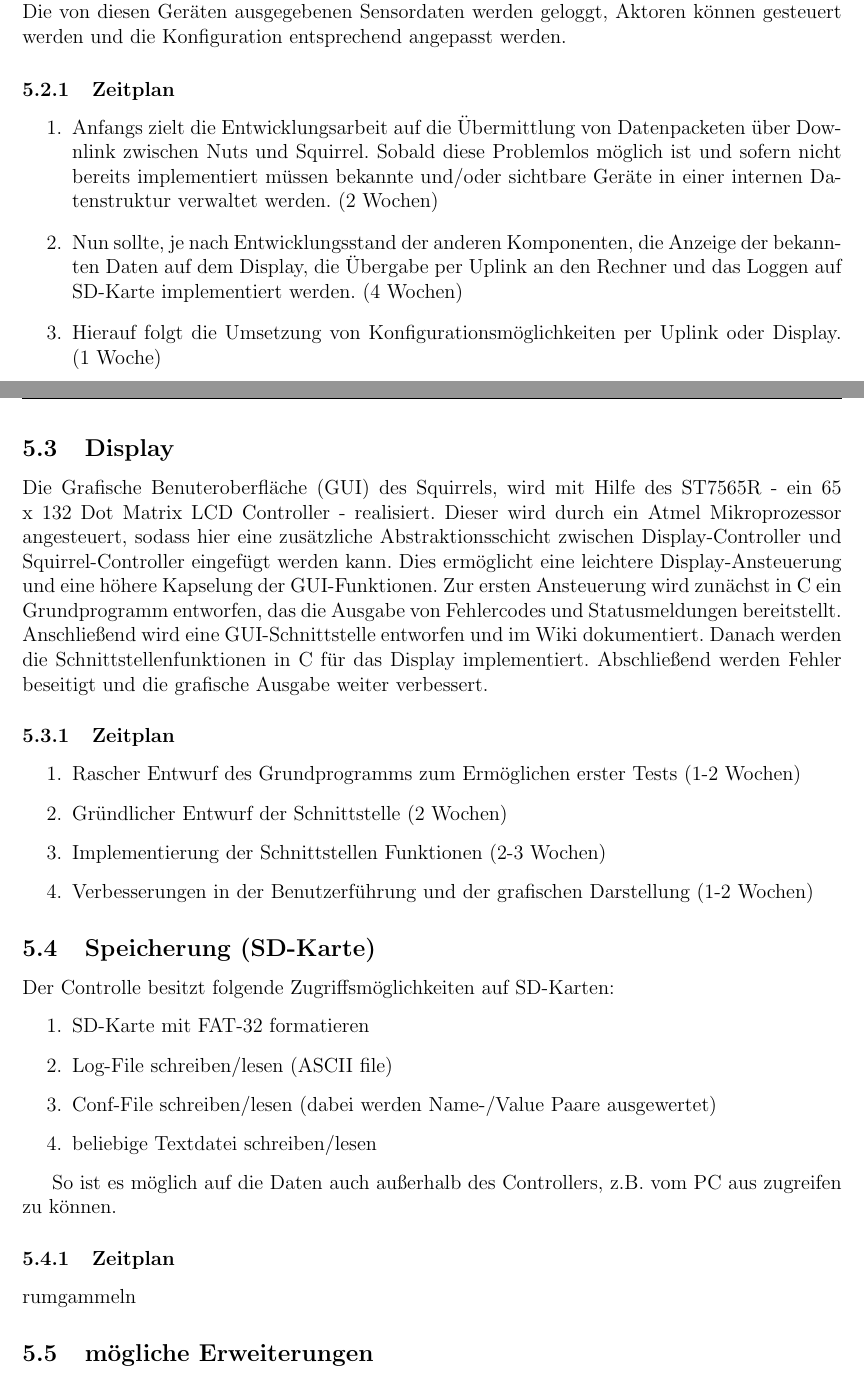
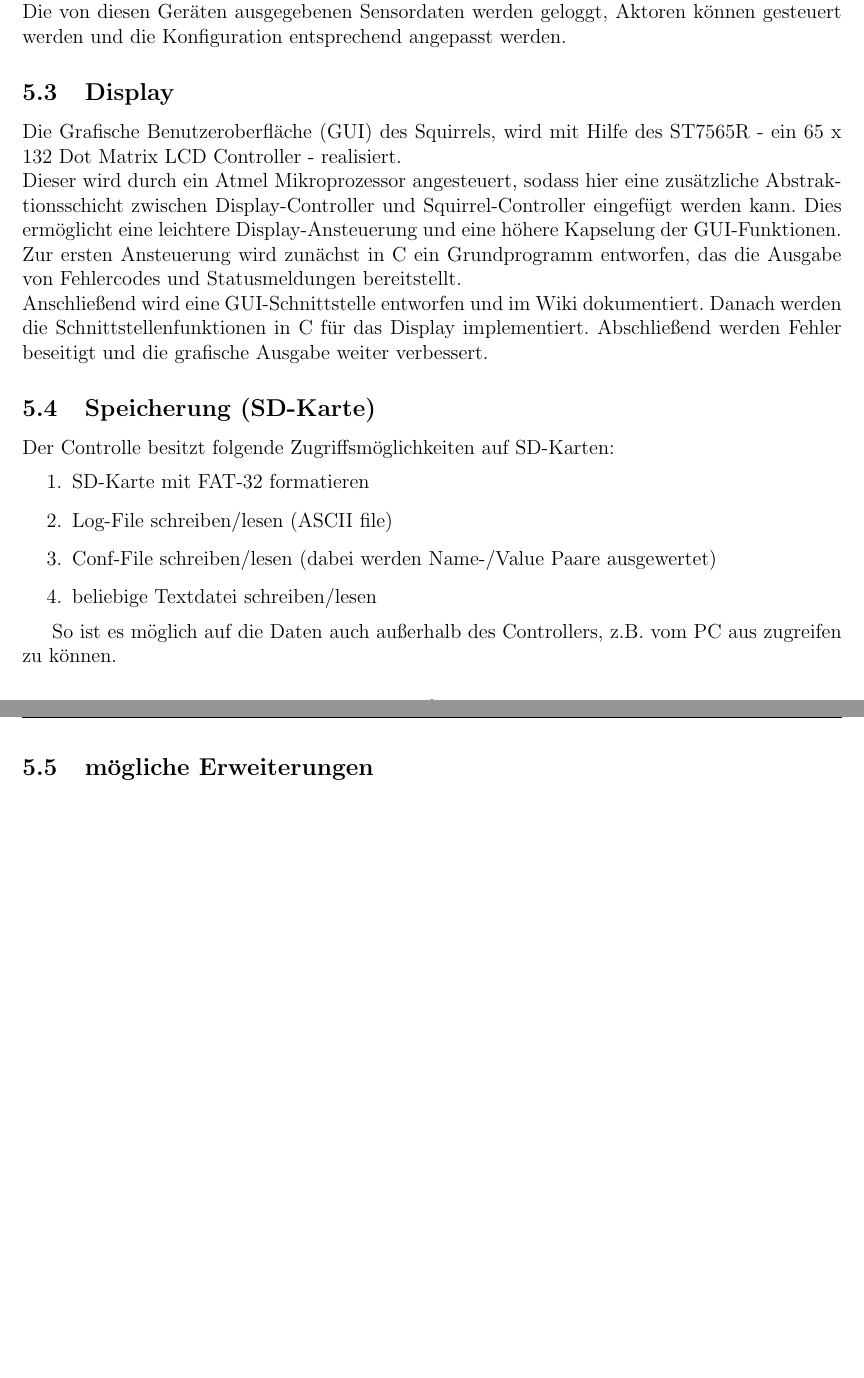
Before and after one commit to vbohinc/Almond-Embedded, a LaTeX document (documentation/Lastenheft.tex): two parts of pages 4 and 5 of 8 before the commit and two parts of pages 4 and 5 of 7 after it, joined at a grey line, cut so that both start at the same text, the shorter picture padded with empty space. Compiled offline with pdfLaTeX.

Commit message:
Updated lastenheft

```diff
--- a/documentation/Lastenheft.tex
+++ b/documentation/Lastenheft.tex
@@ -84,30 +84,14 @@ Mit dem Downlink-Protokoll spricht die Squirrel seine Nuts an und empfängt Date
 Mit dem Uplink-Protokoll kommuniziert die Squirrel mit dem Backend. Hiermit werden Logdaten zum Rechner geladen und Konfigurationsdaten der Nuts und auch der Squirrel selbst ausgetauscht.
 Aus dem Entwurf des Downlink-Protokolls ergibt sich theoretisch die Möglichkeit 254 Geräte mit je insgesamt 254 Sensoren, Aktoren und Konfigurationseinstellungen anzusprechen. Die von diesen Geräten ausgegebenen Sensordaten werden geloggt, Aktoren können gesteuert werden und die Konfiguration entsprechend angepasst werden.
 
-\subsubsection{Zeitplan}
-\begin{enumerate}
-	\item Anfangs zielt die Entwicklungsarbeit auf die Übermittlung von Datenpacketen über Downlink zwischen Nuts und Squirrel. Sobald diese Problemlos möglich ist und sofern nicht bereits implementiert müssen bekannte und/oder sichtbare Geräte in einer internen Datenstruktur verwaltet werden. (2 Wochen)
-	\item Nun sollte, je nach Entwicklungsstand der anderen Komponenten, die Anzeige der bekannten Daten auf dem Display, die Übergabe per Uplink an den Rechner und das Loggen auf SD-Karte implementiert werden. (4 Wochen)
-	\item Hierauf folgt die Umsetzung von Konfigurationsmöglichkeiten per Uplink oder Display. (1 Woche)
-\end{enumerate}
-
 \subsection{Display}
 
-Die Grafische Benuteroberfläche (GUI) des Squirrels, wird mit Hilfe des ST7565R - ein 65 x 132 Dot Matrix LCD Controller - realisiert.
-Dieser wird durch ein Atmel Mikroprozessor angesteuert, sodass hier eine zusätzliche Abstraktionsschicht zwischen Display-Controller und Squirrel-Controller eingefügt werden kann. Dies ermöglicht eine leichtere Display-Ansteuerung und eine höhere Kapselung der GUI-Funktionen.
-Zur ersten Ansteuerung wird zunächst in C ein Grundprogramm entworfen, das die Ausgabe von Fehlercodes und Statusmeldungen bereitstellt.
+Die Grafische Benutzeroberfläche (GUI) des Squirrels, wird mit Hilfe des ST7565R - ein 65 x 132 Dot Matrix LCD Controller - realisiert. \\
+Dieser wird durch ein Atmel Mikroprozessor angesteuert, sodass hier eine zusätzliche Abstraktionsschicht zwischen Display-Controller und Squirrel-Controller eingefügt werden kann. Dies ermöglicht eine leichtere Display-Ansteuerung und eine höhere Kapselung der GUI-Funktionen. \\
+Zur ersten Ansteuerung wird zunächst in C ein Grundprogramm entworfen, das die Ausgabe von Fehlercodes und Statusmeldungen bereitstellt. \\
 Anschließend wird eine GUI-Schnittstelle entworfen und im Wiki dokumentiert.
 Danach werden die Schnittstellenfunktionen in C für das Display implementiert.
 Abschließend werden Fehler beseitigt und die grafische Ausgabe weiter verbessert.
-
-\subsubsection{Zeitplan}
-
-\begin{enumerate}
-	\item Rascher Entwurf des Grundprogramms zum Ermöglichen erster Tests (1-2 Wochen)
-	\item Gründlicher Entwurf der Schnittstelle (2 Wochen)
-	\item Implementierung der Schnittstellen Funktionen (2-3 Wochen)
-	\item Verbesserungen in der Benutzerführung und der grafischen Darstellung (1-2 Wochen)
-\end{enumerate}
 
 \subsection{Speicherung (SD-Karte)}
 
@@ -122,10 +106,6 @@ Der Controlle besitzt folgende Zugriffsmöglichkeiten auf SD-Karten:
 
 So ist es möglich auf die Daten auch außerhalb des Controllers, z.B. vom PC aus zugreifen zu können.
 
-\subsubsection{Zeitplan}
-
-rumgammeln
-
 \subsection{mögliche Erweiterungen}
 Eine wünschenswerte Erweiterung wäre die Möglichkeit timergesteuert Aktoren auszulösen oder auf Zustandsänderungen bei einem Sensor zu reagieren.
 
```
Also changed, not shown: documentation/Lastenheft.pdf, documentation/Lastenheft.tex (15 more changed lines).
